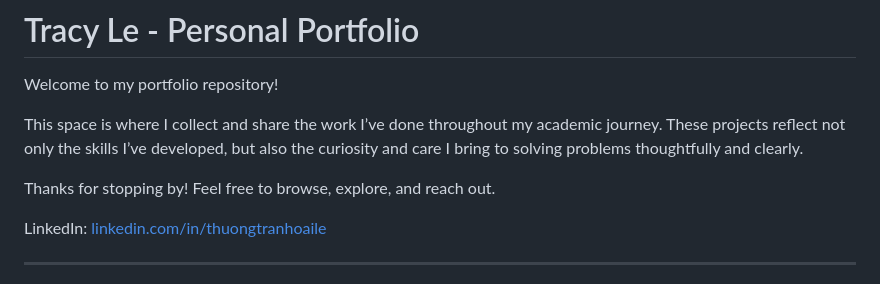
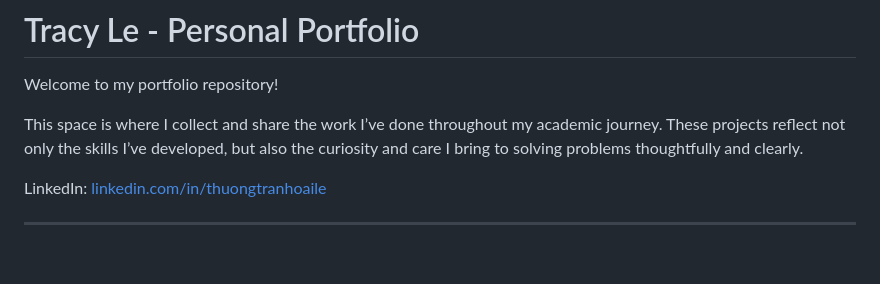
Before and after one commit to tracytle651/tracytle-portfolio, a Markdown page: README.md, the part around the change. Drawn GitHub-style; blank space fills up the shorter version.

Commit message:
Update README to remove closing thanks message
Removed closing thanks message from README.

```diff
--- a/README.md
+++ b/README.md
@@ -3,8 +3,6 @@
 Welcome to my portfolio repository!
 
 This space is where I collect and share the work I’ve done throughout my academic journey. These projects reflect not only the skills I’ve developed, but also the curiosity and care I bring to solving problems thoughtfully and clearly.
-
-Thanks for stopping by! Feel free to browse, explore, and reach out.
 
 LinkedIn: [linkedin.com/in/thuongtranhoaile](https://www.linkedin.com/in/thuongtranhoaile/)
 
```
